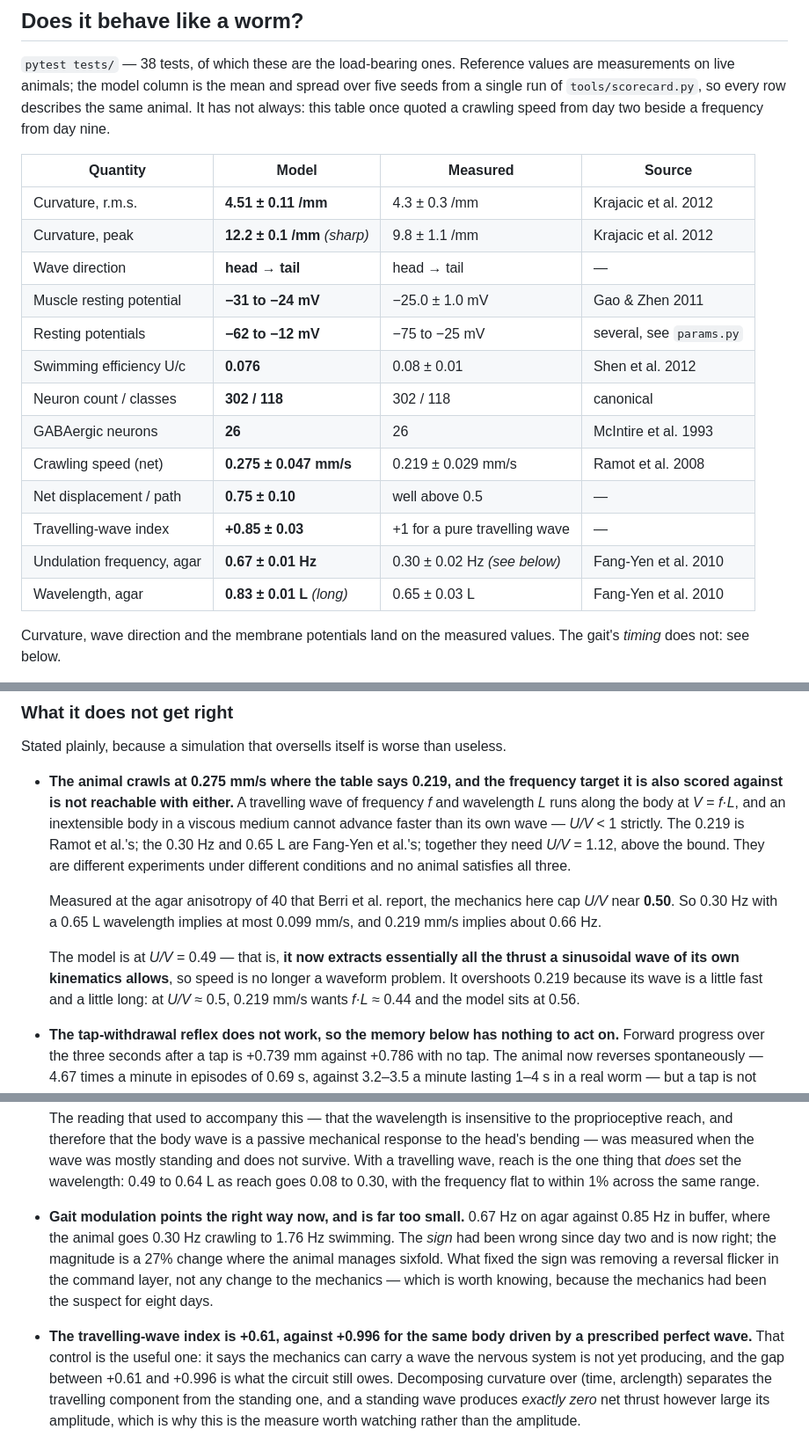
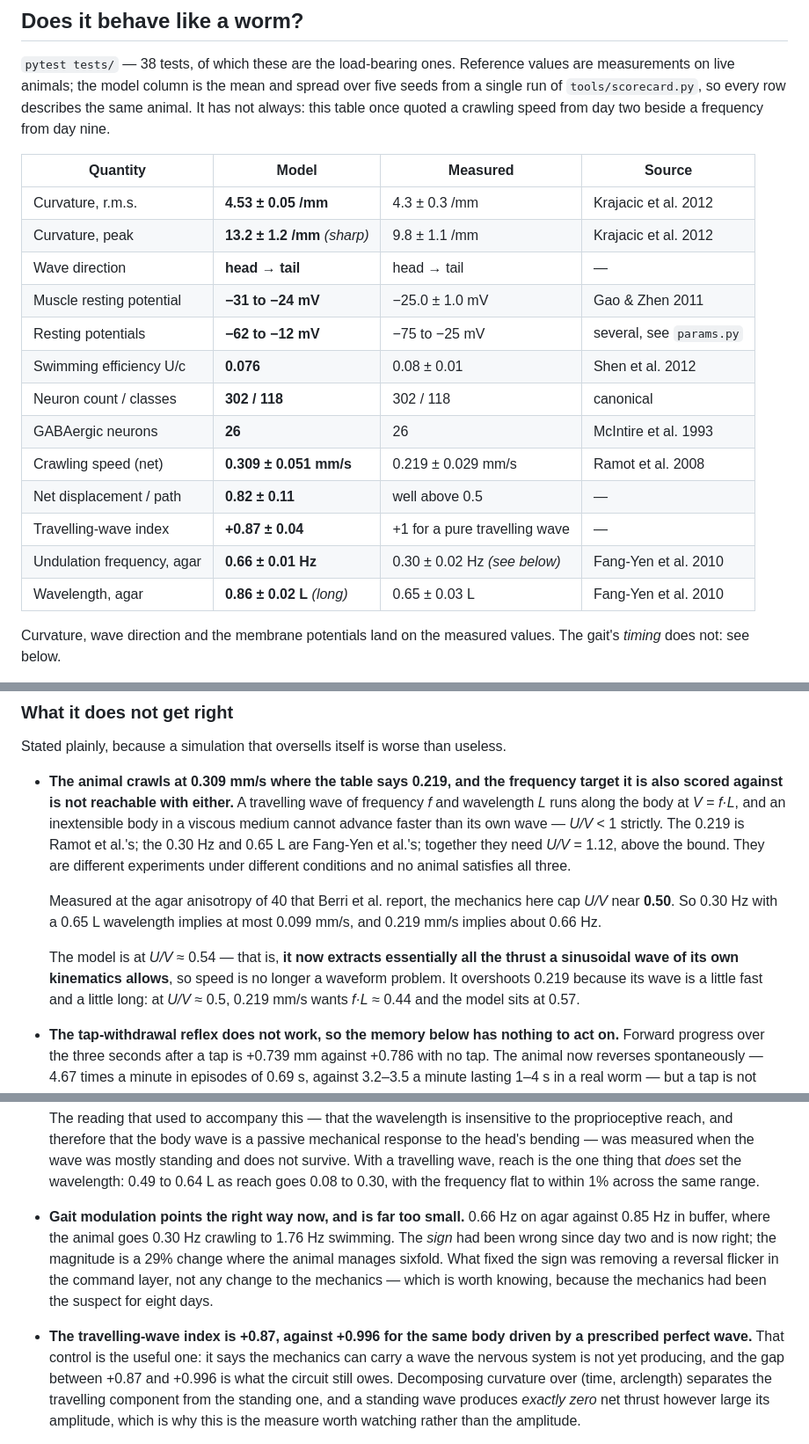
Before and after one commit to YesterdaysLemon/celegans-sim, a Markdown page: README.md, 3 parts joined by grey strips. Shown at 88% size. Drawn GitHub-style.

```diff
--- a/README.md
+++ b/README.md
@@ -209,19 +209,19 @@ nine.
 
 | Quantity | Model | Measured | Source |
 |---|---|---|---|
-| Curvature, r.m.s. | **4.51 ± 0.11 /mm** | 4.3 ± 0.3 /mm | Krajacic et al. 2012 |
-| Curvature, peak | **12.2 ± 0.1 /mm** *(sharp)* | 9.8 ± 1.1 /mm | Krajacic et al. 2012 |
+| Curvature, r.m.s. | **4.53 ± 0.05 /mm** | 4.3 ± 0.3 /mm | Krajacic et al. 2012 |
+| Curvature, peak | **13.2 ± 1.2 /mm** *(sharp)* | 9.8 ± 1.1 /mm | Krajacic et al. 2012 |
 | Wave direction | **head → tail** | head → tail | — |
 | Muscle resting potential | **−31 to −24 mV** | −25.0 ± 1.0 mV | Gao & Zhen 2011 |
 | Resting potentials | **−62 to −12 mV** | −75 to −25 mV | several, see `params.py` |
 | Swimming efficiency U/c | **0.076** | 0.08 ± 0.01 | Shen et al. 2012 |
 | Neuron count / classes | **302 / 118** | 302 / 118 | canonical |
 | GABAergic neurons | **26** | 26 | McIntire et al. 1993 |
-| Crawling speed (net) | **0.275 ± 0.047 mm/s** | 0.219 ± 0.029 mm/s | Ramot et al. 2008 |
-| Net displacement / path | **0.75 ± 0.10** | well above 0.5 | — |
-| Travelling-wave index | **+0.85 ± 0.03** | +1 for a pure travelling wave | — |
-| Undulation frequency, agar | **0.67 ± 0.01 Hz** | 0.30 ± 0.02 Hz *(see below)* | Fang-Yen et al. 2010 |
-| Wavelength, agar | **0.83 ± 0.01 L** *(long)* | 0.65 ± 0.03 L | Fang-Yen et al. 2010 |
+| Crawling speed (net) | **0.309 ± 0.051 mm/s** | 0.219 ± 0.029 mm/s | Ramot et al. 2008 |
+| Net displacement / path | **0.82 ± 0.11** | well above 0.5 | — |
+| Travelling-wave index | **+0.87 ± 0.04** | +1 for a pure travelling wave | — |
+| Undulation frequency, agar | **0.66 ± 0.01 Hz** | 0.30 ± 0.02 Hz *(see below)* | Fang-Yen et al. 2010 |
+| Wavelength, agar | **0.86 ± 0.02 L** *(long)* | 0.65 ± 0.03 L | Fang-Yen et al. 2010 |
 
 Curvature, wave direction and the membrane potentials land on the measured values. The
 gait's *timing* does not: see below.
@@ -454,7 +454,7 @@ and left at zero.
 
 Stated plainly, because a simulation that oversells itself is worse than useless.
 
-- **The animal crawls at 0.275 mm/s where the table says 0.219, and the frequency target
+- **The animal crawls at 0.309 mm/s where the table says 0.219, and the frequency target
   it is also scored against is not reachable with either.** A travelling wave of frequency
   *f* and wavelength *L* runs along the body at *V = f·L*, and an inextensible body in a
   viscous medium cannot advance faster than its own wave — *U/V* < 1 strictly. The 0.219 is
@@ -466,10 +466,10 @@ Stated plainly, because a simulation that oversells itself is worse than useless
   *U/V* near **0.50**. So 0.30 Hz with a 0.65 L wavelength implies at most 0.099 mm/s, and
   0.219 mm/s implies about 0.66 Hz.
 
-  The model is at *U/V* = 0.49 — that is, **it now extracts essentially all the thrust a
+  The model is at *U/V* ≈ 0.54 — that is, **it now extracts essentially all the thrust a
   sinusoidal wave of its own kinematics allows**, so speed is no longer a waveform problem.
   It overshoots 0.219 because its wave is a little fast and a little long: at *U/V* ≈ 0.5,
-  0.219 mm/s wants *f·L* ≈ 0.44 and the model sits at 0.56.
+  0.219 mm/s wants *f·L* ≈ 0.44 and the model sits at 0.57.
 - **The tap-withdrawal reflex does not work, so the memory below has nothing to act on.**
   Forward progress over the three seconds after a tap is +0.739 mm against +0.786 with no
   tap. The animal now reverses spontaneously — 4.67 times a minute in episodes of 0.69 s,
@@ -539,15 +539,15 @@ Stated plainly, because a simulation that oversells itself is worse than useless
   survive. With a travelling wave, reach is the one thing that *does* set the wavelength:
   0.49 to 0.64 L as reach goes 0.08 to 0.30, with the frequency flat to within 1% across
   the same range.
-- **Gait modulation points the right way now, and is far too small.** 0.67 Hz on agar
+- **Gait modulation points the right way now, and is far too small.** 0.66 Hz on agar
   against 0.85 Hz in buffer, where the animal goes 0.30 Hz crawling to 1.76 Hz swimming.
-  The *sign* had been wrong since day two and is now right; the magnitude is a 27% change
+  The *sign* had been wrong since day two and is now right; the magnitude is a 29% change
   where the animal manages sixfold. What fixed the sign was removing a reversal flicker in
   the command layer, not any change to the mechanics — which is worth knowing, because the
   mechanics had been the suspect for eight days.
-- **The travelling-wave index is +0.61, against +0.996 for the same body driven by a
+- **The travelling-wave index is +0.87, against +0.996 for the same body driven by a
   prescribed perfect wave.** That control is the useful one: it says the mechanics can
-  carry a wave the nervous system is not yet producing, and the gap between +0.61 and
+  carry a wave the nervous system is not yet producing, and the gap between +0.87 and
   +0.996 is what the circuit still owes. Decomposing curvature over (time, arclength)
   separates the travelling component from the standing one, and a standing wave produces
   *exactly zero* net thrust however large its amplitude, which is why this is the measure
```
Also changed, not shown: NEXT.md (+103 -45 lines).
